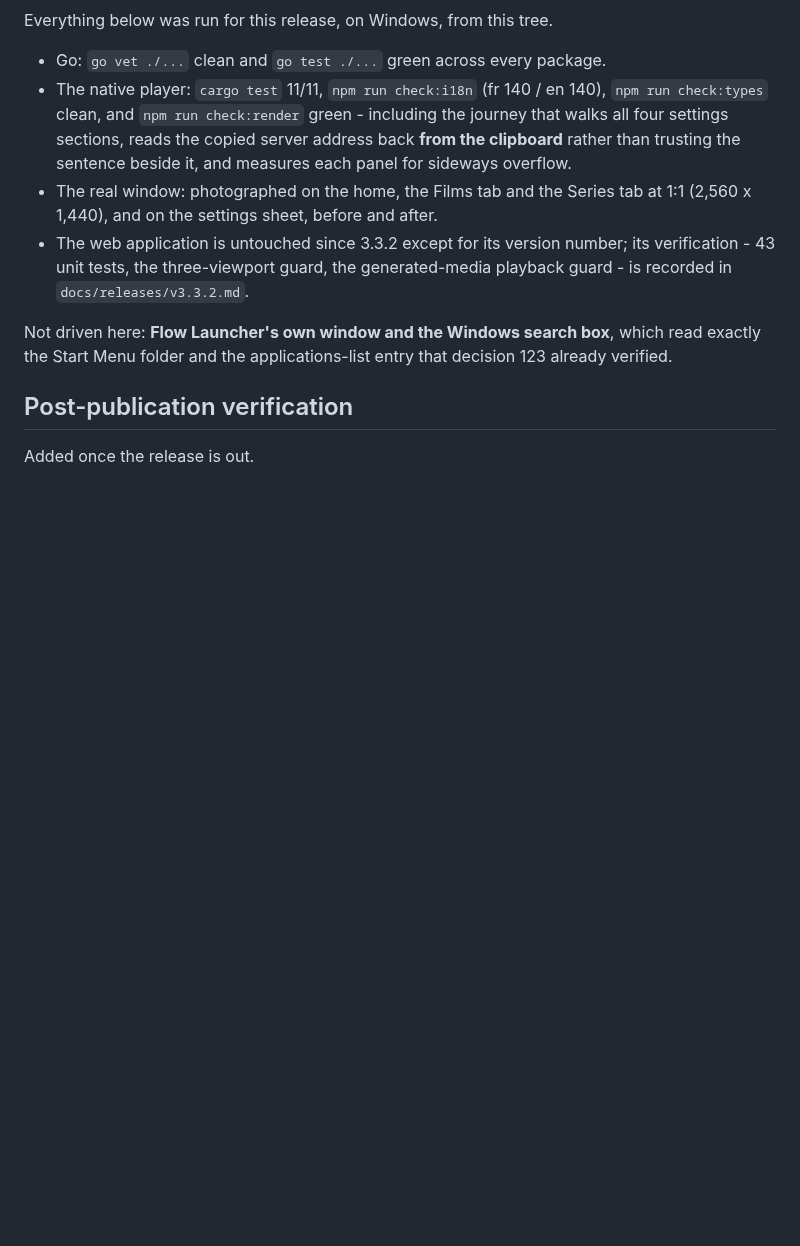
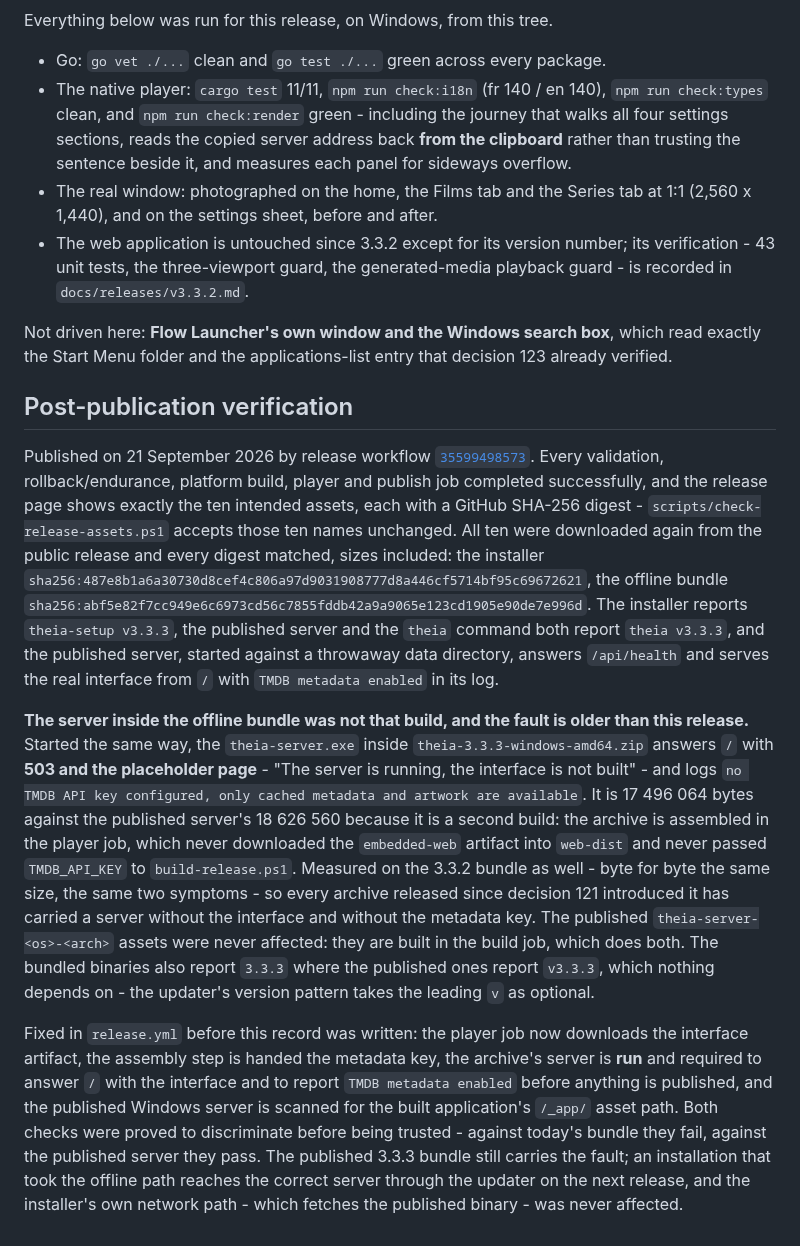
Before and after one commit to Benitoow/theia-media, a Markdown page: docs/releases/v3.3.3.md, the part around the change. Rendered like a GitHub page; blank space fills up the shorter version.

Commit message:
docs: record v3.3.3 verification [skip ci]

```diff
--- a/docs/releases/v3.3.3.md
+++ b/docs/releases/v3.3.3.md
@@ -54,4 +54,45 @@ read exactly the Start Menu folder and the applications-list entry that decision
 
 ## Post-publication verification
 
-Added once the release is out.
+Published on 21 September 2026 by release workflow
+[`35599498573`](https://github.com/Benitoow/theia-media/actions/runs/35599498573).
+Every validation, rollback/endurance, platform build, player and publish job
+completed successfully, and the release page shows exactly the ten intended
+assets, each with a GitHub SHA-256 digest - `scripts/check-release-assets.ps1`
+accepts those ten names unchanged. All ten were downloaded again from the public
+release and every digest matched, sizes included: the installer
+`sha256:487e8b1a6a30730d8cef4c806a97d9031908777d8a446cf5714bf95c69672621`, the
+offline bundle
+`sha256:abf5e82f7cc949e6c6973cd56c7855fddb42a9a9065e123cd1905e90de7e996d`. The
+installer reports `theia-setup v3.3.3`, the published server and the `theia`
+command both report `theia v3.3.3`, and the published server, started against a
+throwaway data directory, answers `/api/health` and serves the real interface
+from `/` with `TMDB metadata enabled` in its log.
+
+**The server inside the offline bundle was not that build, and the fault is
+older than this release.** Started the same way, the `theia-server.exe` inside
+`theia-3.3.3-windows-amd64.zip` answers `/` with **503 and the placeholder
+page** - "The server is running, the interface is not built" - and logs
+`no TMDB API key configured, only cached metadata and artwork are available`. It
+is 17 496 064 bytes against the published server's 18 626 560 because it is a
+second build: the archive is assembled in the player job, which never downloaded
+the `embedded-web` artifact into `web-dist` and never passed `TMDB_API_KEY` to
+`build-release.ps1`. Measured on the 3.3.2 bundle as well - byte for byte the
+same size, the same two symptoms - so every archive released since decision 121
+introduced it has carried a server without the interface and without the
+metadata key. The published `theia-server-<os>-<arch>` assets were never
+affected: they are built in the build job, which does both. The bundled binaries
+also report `3.3.3` where the published ones report `v3.3.3`, which nothing
+depends on - the updater's version pattern takes the leading `v` as optional.
+
+Fixed in `release.yml` before this record was written: the player job now
+downloads the interface artifact, the assembly step is handed the metadata key,
+the archive's server is **run** and required to answer `/` with the interface
+and to report `TMDB metadata enabled` before anything is published, and the
+published Windows server is scanned for the built application's `/_app/` asset
+path. Both checks were proved to discriminate before being trusted - against
+today's bundle they fail, against the published server they pass. The published
+3.3.3 bundle still carries the fault; an installation that took the offline path
+reaches the correct server through the updater on the next release, and the
+installer's own network path - which fetches the published binary - was never
+affected.
```
Also changed, not shown: docs/v3.3.md (+26 -3 lines).
